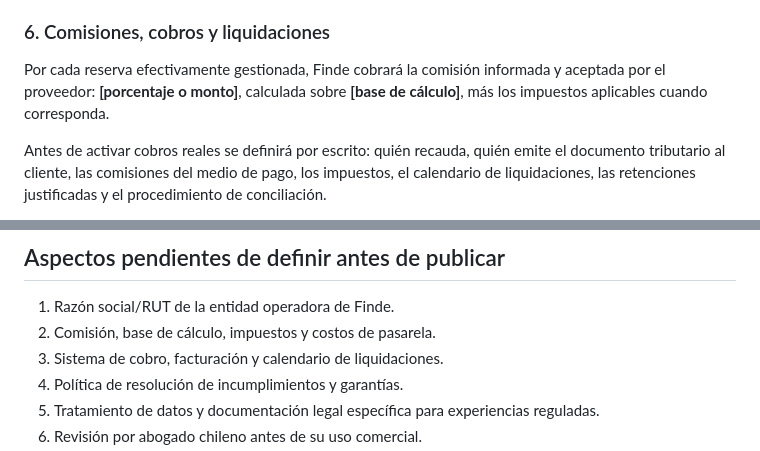
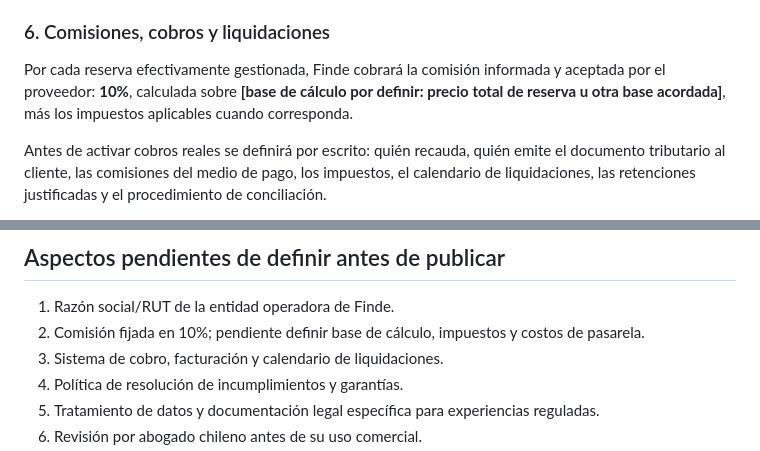
Before and after one commit to finde-app/finde-web, a Markdown page: docs/contrato-proveedores-v19.md, 2 parts joined by grey strips. Drawn GitHub-style.

Commit message:
Fijar comisión Finde del 10 por ciento en contrato de proveedores

```diff
--- a/docs/contrato-proveedores-v19.md
+++ b/docs/contrato-proveedores-v19.md
@@ -30,7 +30,7 @@ El proveedor cumplirá las condiciones ofrecidas y dará una atención respetuos
 Los datos personales de turistas solo podrán utilizarse en la medida necesaria y autorizada para prestar el servicio; no podrán emplearse para publicidad propia ni compartirse con terceros sin base legal. Finde aplicará permisos de acceso restringidos en los paneles.
 
 ### 6. Comisiones, cobros y liquidaciones
-Por cada reserva efectivamente gestionada, Finde cobrará la comisión informada y aceptada por el proveedor: **[porcentaje o monto]**, calculada sobre **[base de cálculo]**, más los impuestos aplicables cuando corresponda.
+Por cada reserva efectivamente gestionada, Finde cobrará la comisión informada y aceptada por el proveedor: **10%**, calculada sobre **[base de cálculo por definir: precio total de reserva u otra base acordada]**, más los impuestos aplicables cuando corresponda.
 
 Antes de activar cobros reales se definirá por escrito: quién recauda, quién emite el documento tributario al cliente, las comisiones del medio de pago, los impuestos, el calendario de liquidaciones, las retenciones justificadas y el procedimiento de conciliación.
 
@@ -87,7 +87,7 @@ La plataforma registrará la identidad del proveedor, fecha y hora, versión ín
 
 ## Aspectos pendientes de definir antes de publicar
 1. Razón social/RUT de la entidad operadora de Finde.
-2. Comisión, base de cálculo, impuestos y costos de pasarela.
+2. Comisión fijada en 10%; pendiente definir base de cálculo, impuestos y costos de pasarela.
 3. Sistema de cobro, facturación y calendario de liquidaciones.
 4. Política de resolución de incumplimientos y garantías.
 5. Tratamiento de datos y documentación legal específica para experiencias reguladas.
```
